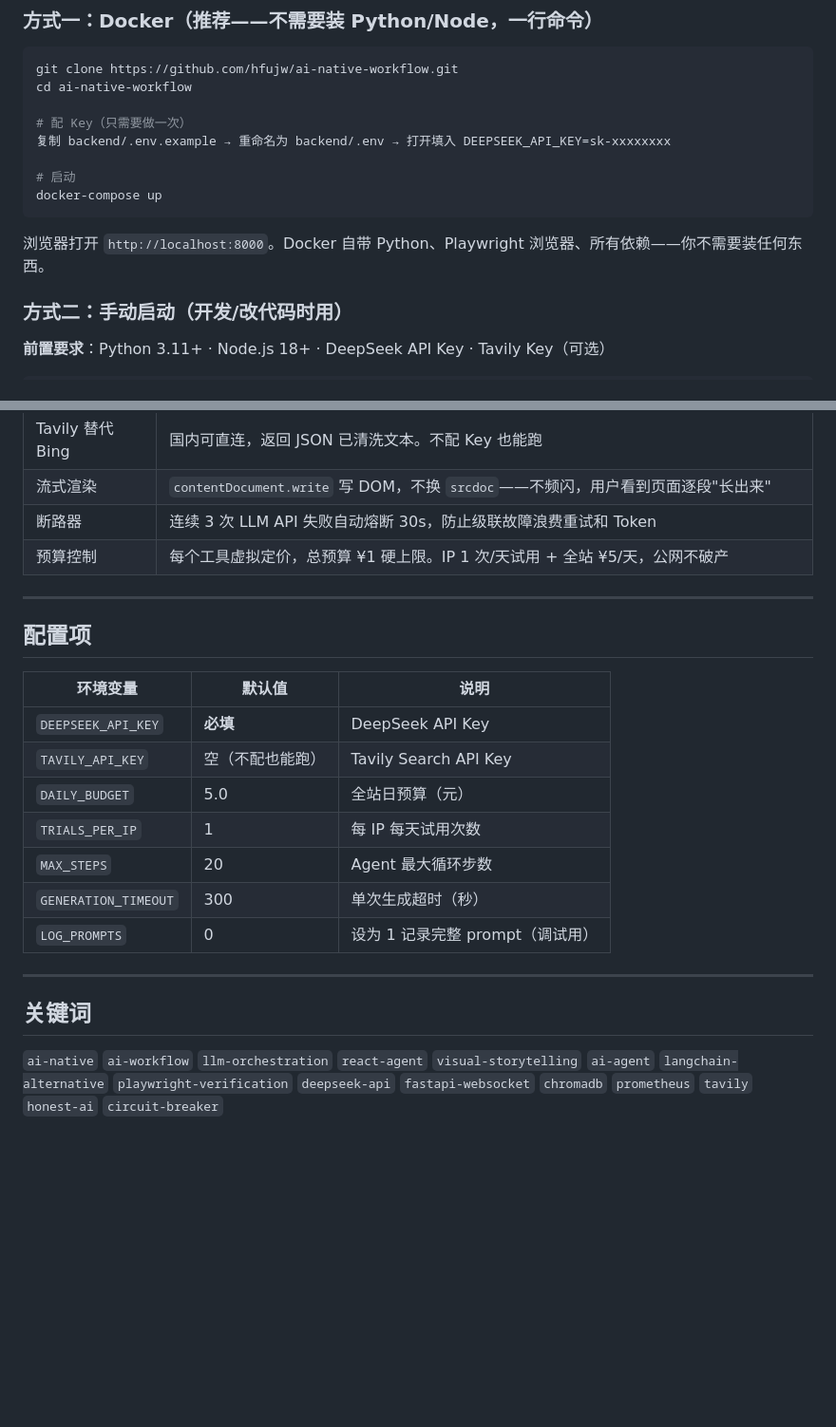
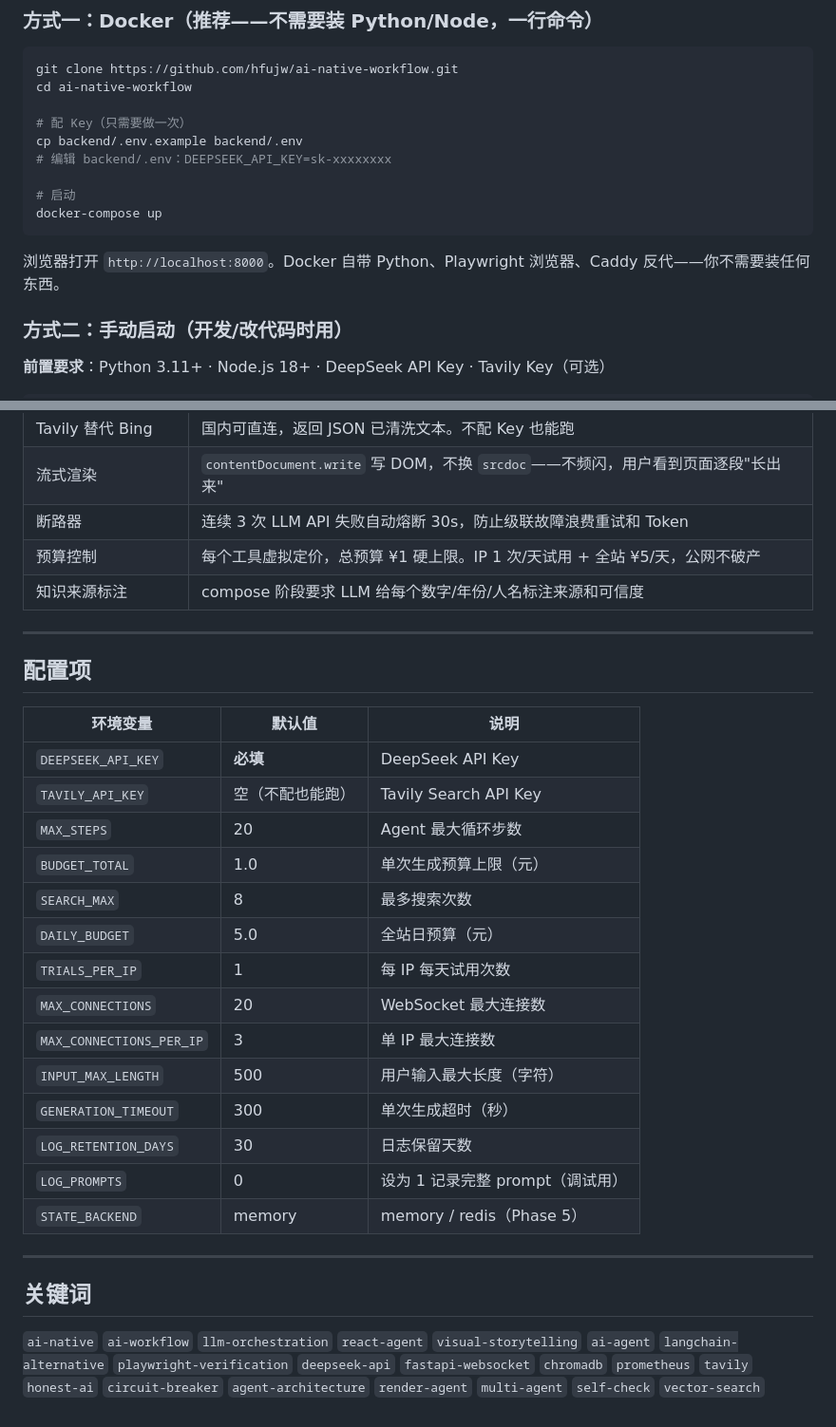
Before and after one commit to hfujw/ai-game-factory, a Markdown page: README.md, 2 parts joined by grey strips. Shown at 95% size. GitHub-like rendering; blank space fills up the shorter version.

````diff
--- a/README.md
+++ b/README.md
@@ -57,13 +57,14 @@ git clone https://github.com/hfujw/ai-native-workflow.git
 cd ai-native-workflow
 
 # 配 Key（只需要做一次）
-复制 backend/.env.example → 重命名为 backend/.env → 打开填入 DEEPSEEK_API_KEY=sk-xxxxxxxx
+cp backend/.env.example backend/.env
+# 编辑 backend/.env：DEEPSEEK_API_KEY=sk-xxxxxxxx
 
 # 启动
 docker-compose up
 ```
 
-浏览器打开 `http://localhost:8000`。Docker 自带 Python、Playwright 浏览器、所有依赖——你不需要装任何东西。
+浏览器打开 `http://localhost:8000`。Docker 自带 Python、Playwright 浏览器、Caddy 反代——你不需要装任何东西。
 
 ### 方式二：手动启动（开发/改代码时用）
 
@@ -155,6 +183,7 @@ frontend/src/
 | 流式渲染 | `contentDocument.write` 写 DOM，不换 `srcdoc`——不频闪，用户看到页面逐段"长出来" |
 | 断路器 | 连续 3 次 LLM API 失败自动熔断 30s，防止级联故障浪费重试和 Token |
 | 预算控制 | 每个工具虚拟定价，总预算 ¥1 硬上限。IP 1 次/天试用 + 全站 ¥5/天，公网不破产 |
+| 知识来源标注 | compose 阶段要求 LLM 给每个数字/年份/人名标注来源和可信度 |
 
 ---
 
@@ -164,14 +193,21 @@ frontend/src/
 |---------|--------|------|
 | `DEEPSEEK_API_KEY` | **必填** | DeepSeek API Key |
 | `TAVILY_API_KEY` | 空（不配也能跑） | Tavily Search API Key |
+| `MAX_STEPS` | 20 | Agent 最大循环步数 |
+| `BUDGET_TOTAL` | 1.0 | 单次生成预算上限（元） |
+| `SEARCH_MAX` | 8 | 最多搜索次数 |
 | `DAILY_BUDGET` | 5.0 | 全站日预算（元） |
 | `TRIALS_PER_IP` | 1 | 每 IP 每天试用次数 |
-| `MAX_STEPS` | 20 | Agent 最大循环步数 |
+| `MAX_CONNECTIONS` | 20 | WebSocket 最大连接数 |
+| `MAX_CONNECTIONS_PER_IP` | 3 | 单 IP 最大连接数 |
+| `INPUT_MAX_LENGTH` | 500 | 用户输入最大长度（字符） |
 | `GENERATION_TIMEOUT` | 300 | 单次生成超时（秒） |
+| `LOG_RETENTION_DAYS` | 30 | 日志保留天数 |
 | `LOG_PROMPTS` | 0 | 设为 1 记录完整 prompt（调试用） |
+| `STATE_BACKEND` | memory | memory / redis（Phase 5） |
 
 ---
 
 ## 关键词
 
-`ai-native` `ai-workflow` `llm-orchestration` `react-agent` `visual-storytelling` `ai-agent` `langchain-alternative` `playwright-verification` `deepseek-api` `fastapi-websocket` `chromadb` `prometheus` `tavily` `honest-ai` `circuit-breaker`
+`ai-native` `ai-workflow` `llm-orchestration` `react-agent` `visual-storytelling` `ai-agent` `langchain-alternative` `playwright-verification` `deepseek-api` `fastapi-websocket` `chromadb` `prometheus` `tavily` `honest-ai` `circuit-breaker` `agent-architecture` `render-agent` `multi-agent` `self-check` `vector-search`
````
Also changed, not shown: other parts of README.md (+60 -33 lines).
